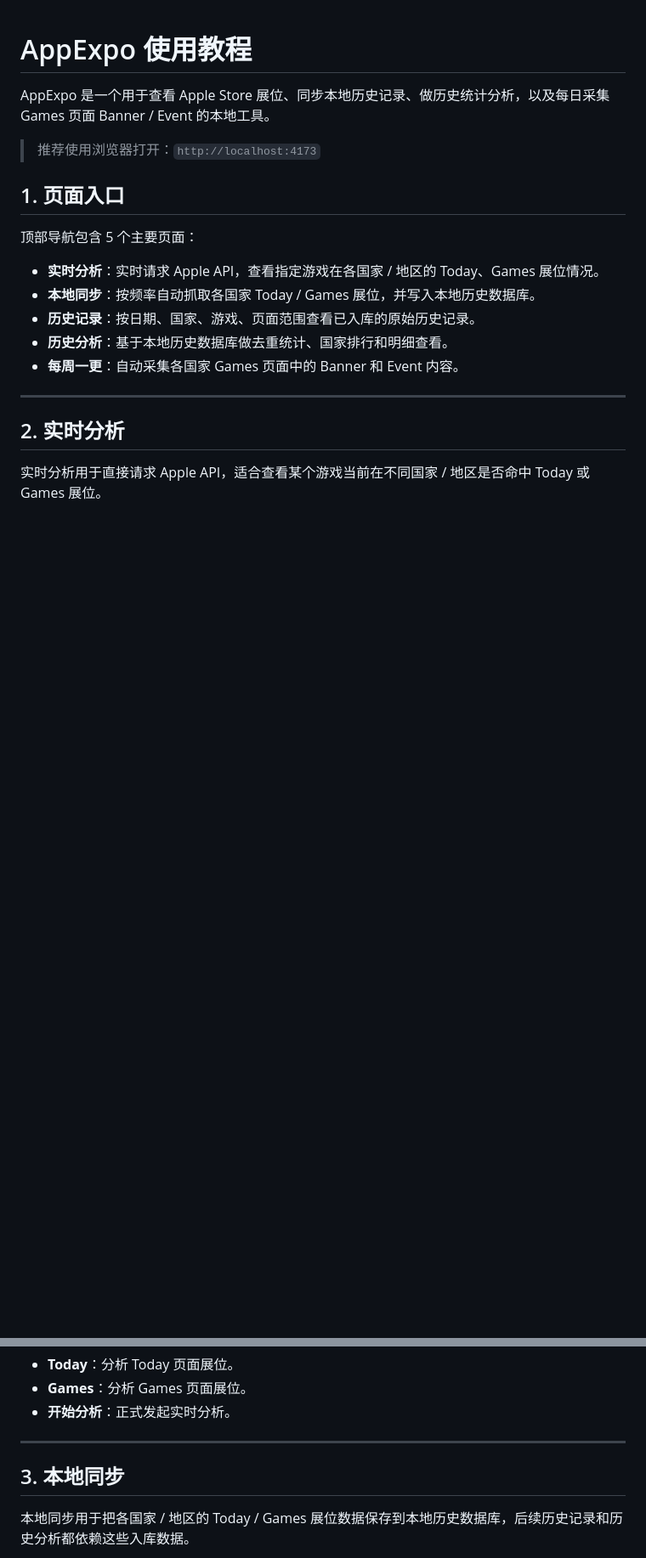
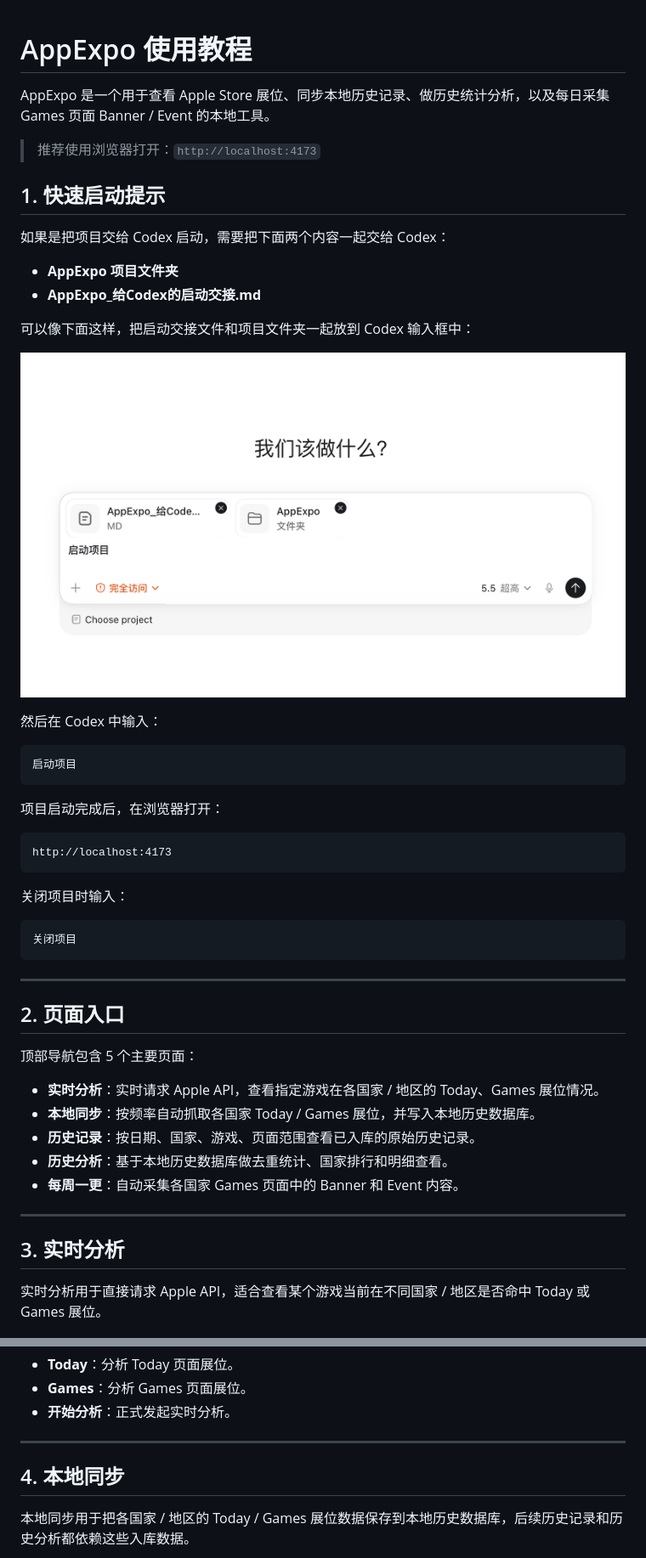
Before and after one commit to shengyuxiaowb-hash/AppExpo, a Markdown page: AppExpo使用教程.md, 2 parts joined by grey strips. Shown: that part at 85% size. Rendered like a GitHub page; pictures changed too: assets/appexpo-guide/codex-handoff-files.png (added); blank space fills up the shorter version.

````diff
--- a/AppExpo使用教程.md
+++ b/AppExpo使用教程.md
@@ -4,7 +4,38 @@ AppExpo 是一个用于查看 Apple Store 展位、同步本地历史记录、
 
 > 推荐使用浏览器打开：`http://localhost:4173`
 
-## 1. 页面入口
+## 1. 快速启动提示
+
+如果是把项目交给 Codex 启动，需要把下面两个内容一起交给 Codex：
+
+- **AppExpo 项目文件夹**
+- **AppExpo_给Codex的启动交接.md**
+
+可以像下面这样，把启动交接文件和项目文件夹一起放到 Codex 输入框中：
+
+![把启动交接文件和项目文件夹一起交给 Codex](assets/appexpo-guide/codex-handoff-files.png)
+
+然后在 Codex 中输入：
+
+```text
+启动项目
+```
+
+项目启动完成后，在浏览器打开：
+
+```text
+http://localhost:4173
+```
+
+关闭项目时输入：
+
+```text
+关闭项目
+```
+
+---
+
+## 2. 页面入口
 
 顶部导航包含 5 个主要页面：
 
@@ -16,7 +47,7 @@ AppExpo 是一个用于查看 Apple Store 展位、同步本地历史记录、
 
 ---
 
-## 2. 实时分析
+## 3. 实时分析
 
 实时分析用于直接请求 Apple API，适合查看某个游戏当前在不同国家 / 地区是否命中 Today 或 Games 展位。
 
@@ -56,7 +87,7 @@ AppExpo 是一个用于查看 Apple Store 展位、同步本地历史记录、
 
 ---
 
-## 3. 本地同步
+## 4. 本地同步
 
 本地同步用于把各国家 / 地区的 Today / Games 展位数据保存到本地历史数据库，后续历史记录和历史分析都依赖这些入库数据。
 
````
Also changed, not shown: other parts of AppExpo使用教程.md (+5 -27 lines).
